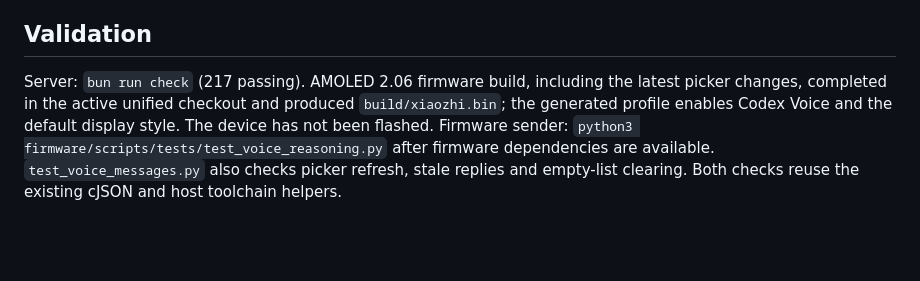
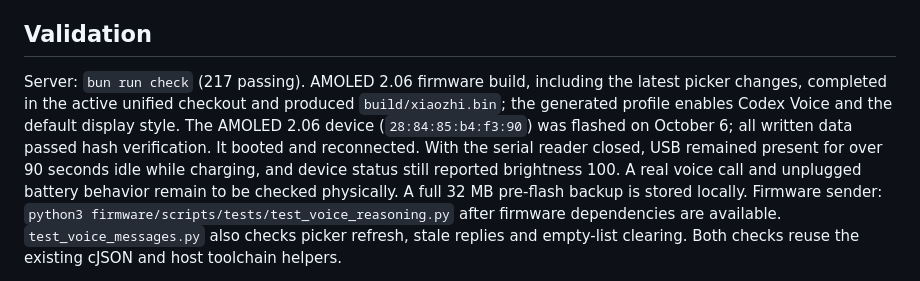
Before and after one commit to thiernoyunus/esp32-chatgpt-voice-mode, a Markdown page: documentation/esp-codex-parity.md, the part around the change. Drawn GitHub-style; blank space fills up the shorter version.

Commit message:
Record watch flash and plugged-in idle validation

```diff
--- a/documentation/esp-codex-parity.md
+++ b/documentation/esp-codex-parity.md
@@ -60,7 +60,7 @@ This change does not establish complete phone/desktop parity:
 
 ## Validation
 
-Server: `bun run check` (217 passing). AMOLED 2.06 firmware build, including the latest picker changes, completed in the active unified checkout and produced `build/xiaozhi.bin`; the generated profile enables Codex Voice and the default display style. The device has not been flashed. Firmware sender:
+Server: `bun run check` (217 passing). AMOLED 2.06 firmware build, including the latest picker changes, completed in the active unified checkout and produced `build/xiaozhi.bin`; the generated profile enables Codex Voice and the default display style. The AMOLED 2.06 device (`28:84:85:b4:f3:90`) was flashed on October 6; all written data passed hash verification. It booted and reconnected. With the serial reader closed, USB remained present for over 90 seconds idle while charging, and device status still reported brightness 100. A real voice call and unplugged battery behavior remain to be checked physically. A full 32 MB pre-flash backup is stored locally. Firmware sender:
 `python3 firmware/scripts/tests/test_voice_reasoning.py` after firmware dependencies are
 available. `test_voice_messages.py` also checks picker refresh, stale replies and empty-list clearing. Both checks reuse the existing cJSON and host toolchain helpers.
 
```
